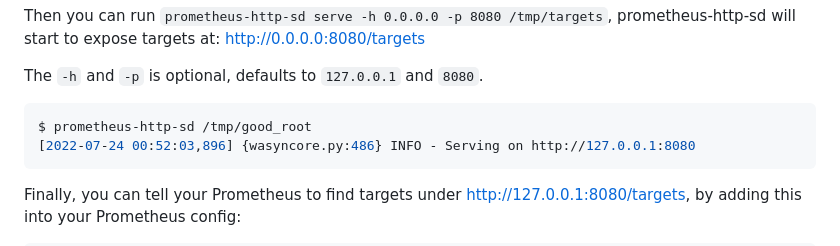
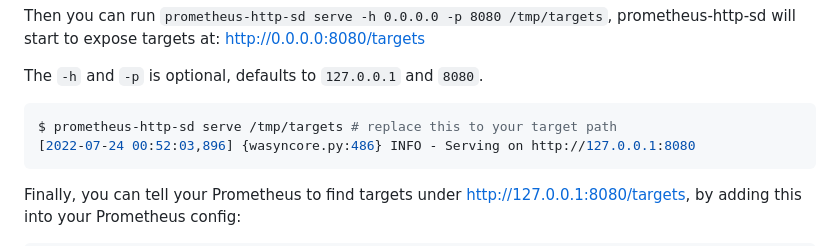
Before and after one commit to laixintao/prometheus-http-sd, a Markdown page: README.md, the part around the change. Drawn GitHub-style.

````diff
--- a/README.md
+++ b/README.md
@@ -103,7 +103,7 @@ prometheus-http-sd will start to expose targets at: http://0.0.0.0:8080/targets
 The `-h` and `-p` is optional, defaults to `127.0.0.1` and `8080`.
 
 ```shell
-$ prometheus-http-sd /tmp/good_root
+$ prometheus-http-sd serve /tmp/targets # replace this to your target path
 [2022-07-24 00:52:03,896] {wasyncore.py:486} INFO - Serving on http://127.0.0.1:8080
 ```
 
````
